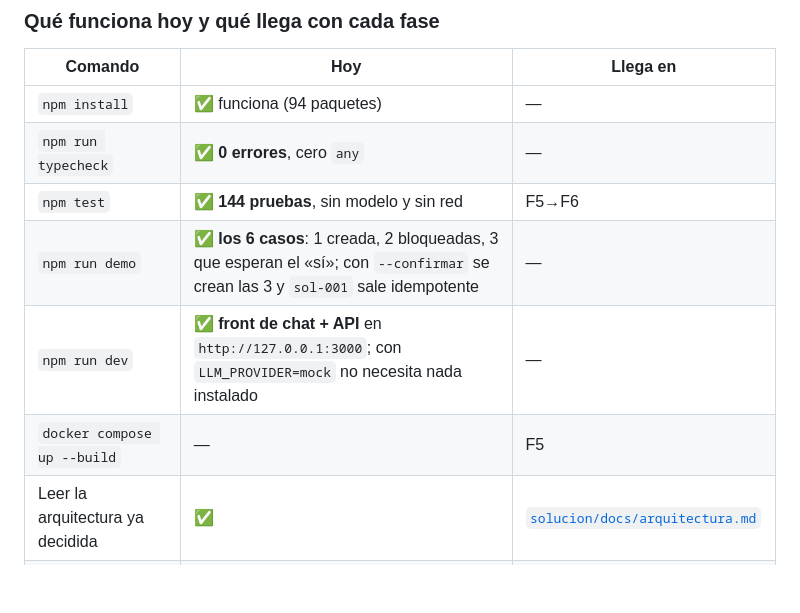
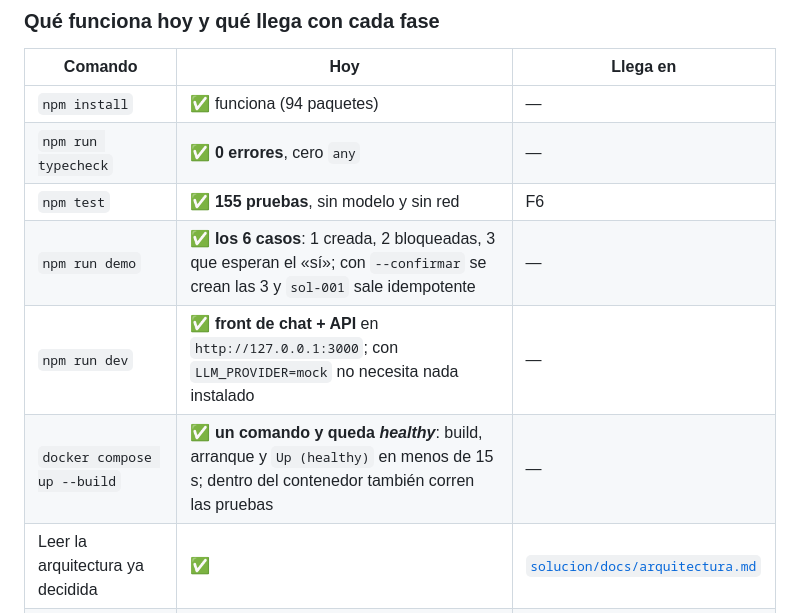
Before and after one commit to oscarkof/periferia-reto-03, a Markdown page: README.md, the part around one of its changes. Rendered like a GitHub page; blank space fills up the shorter version.

```diff
--- a/README.md
+++ b/README.md
@@ -104,10 +105,10 @@ docker compose up --build     # front + API en http://127.0.0.1:3000
 |---|---|---|
 | `npm install` | ✅ funciona (94 paquetes) | — |
 | `npm run typecheck` | ✅ **0 errores**, cero `any` | — |
-| `npm test` | ✅ **144 pruebas**, sin modelo y sin red | F5→F6 |
+| `npm test` | ✅ **155 pruebas**, sin modelo y sin red | F6 |
 | `npm run demo` | ✅ **los 6 casos**: 1 creada, 2 bloqueadas, 3 que esperan el «sí»; con `--confirmar` se crean las 3 y `sol-001` sale idempotente | — |
 | `npm run dev` | ✅ **front de chat + API** en `http://127.0.0.1:3000`; con `LLM_PROVIDER=mock` no necesita nada instalado | — |
-| `docker compose up --build` | — | F5 |
+| `docker compose up --build` | ✅ **un comando y queda *healthy***: build, arranque y `Up (healthy)` en menos de 15 s; dentro del contenedor también corren las pruebas | — |
 | Leer la arquitectura ya decidida | ✅ | [`solucion/docs/arquitectura.md`](solucion/docs/arquitectura.md) |
 | Ver el plan por fases y los mensajes de commit | ✅ | [`solucion/docs/repo-setup.md`](solucion/docs/repo-setup.md) §5 |
 
```
Also changed, not shown: other parts of README.md (+44 -11 lines), solucion/docs/repo-setup.md (+1 -1 lines).
